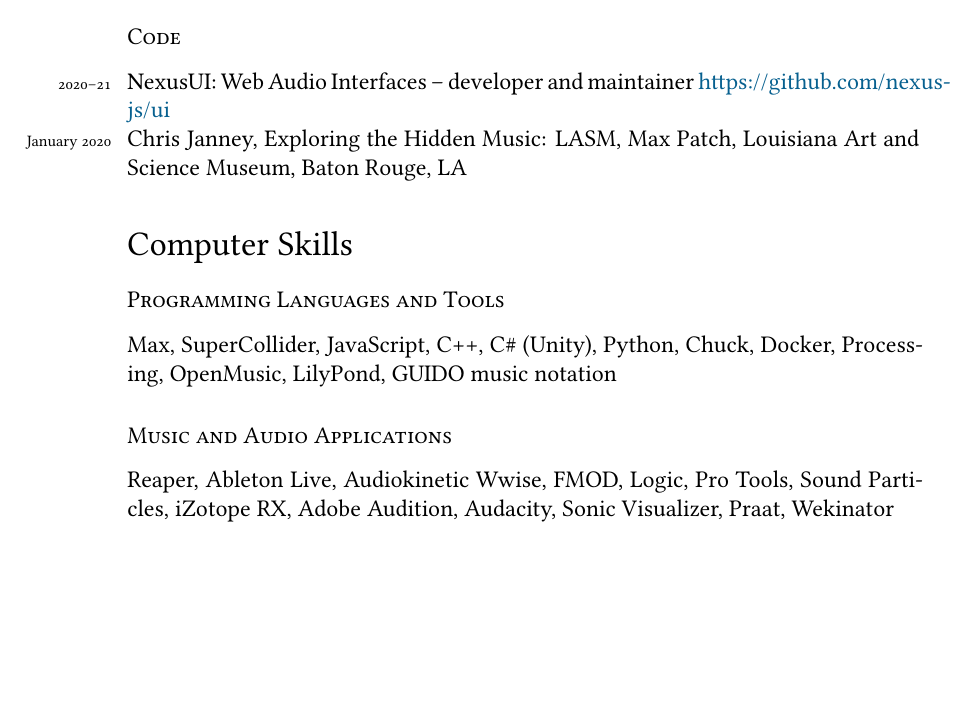
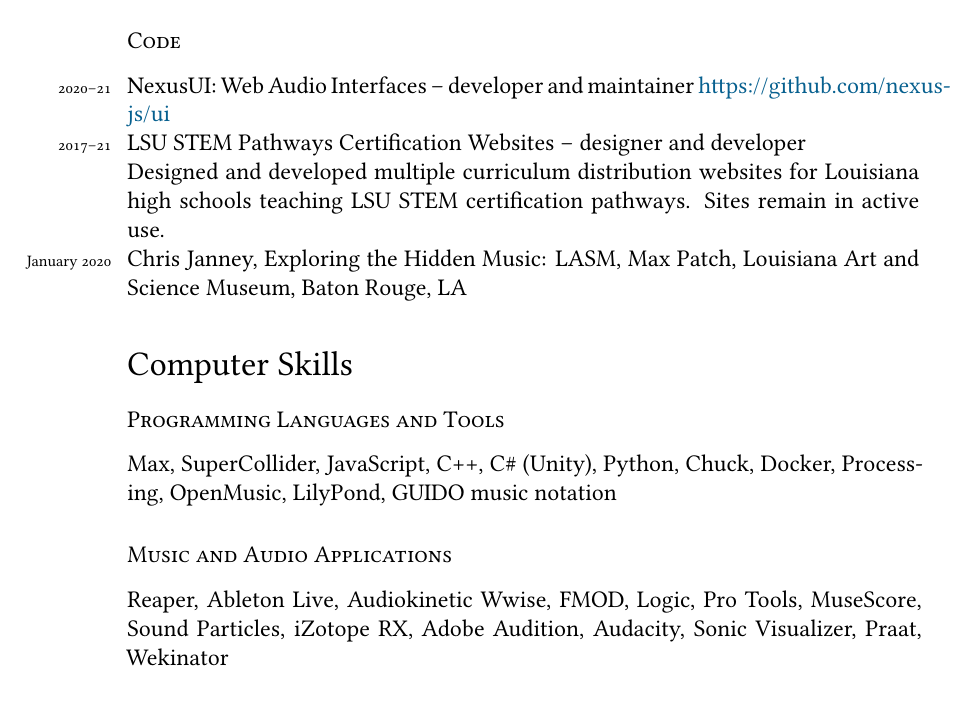
Before and after one commit to tatecarson/CV, a LaTeX CV (Carson.CV.tex): part of page 9 of 11, cut so that both start at the same text, the shorter picture padded with empty space. Compiled offline with XeLaTeX; a missing font is replaced by an installed copy or a similar font.

Commit message:
Update CV with new project details, adjust margin notes, and regenerate output files for accuracy

```diff
--- a/Carson.CV.tex
+++ b/Carson.CV.tex
@@ -361,6 +361,8 @@
 
 \subsection*{Code}
 \years{2020--21} NexusUI: Web Audio Interfaces – developer and maintainer \href{https://github.com/nexus-js/ui}{https://github.com/nexus-js/ui} \\
+\years{2017--21} LSU STEM Pathways Certification Websites – designer and developer \\
+Designed and developed multiple curriculum distribution websites for Louisiana high schools teaching LSU STEM certification pathways. Sites remain in active use. \\
 \years{January 2020} Chris Janney, Exploring the Hidden Music: LASM, Max Patch, Louisiana Art and Science Museum, Baton Rouge, LA
 
 
@@ -369,7 +371,7 @@
 Max, SuperCollider, JavaScript, C++, C\# (Unity), Python, Chuck, Docker, Processing, OpenMusic, LilyPond, GUIDO music notation
 
 \subsection*{Music and Audio Applications}
-Reaper, Ableton Live, Audiokinetic Wwise, FMOD, Logic, Pro Tools, Sound Particles, iZotope RX, Adobe Audition, Audacity, Sonic Visualizer, Praat, Wekinator \\
+Reaper, Ableton Live, Audiokinetic Wwise, FMOD, Logic, Pro Tools, MuseScore, Sound Particles, iZotope RX, Adobe Audition, Audacity, Sonic Visualizer, Praat, Wekinator \\
 
 
 \section*{Additional Performances}
```
Also changed, not shown: Carson.CV.pdf, 5 other files.
